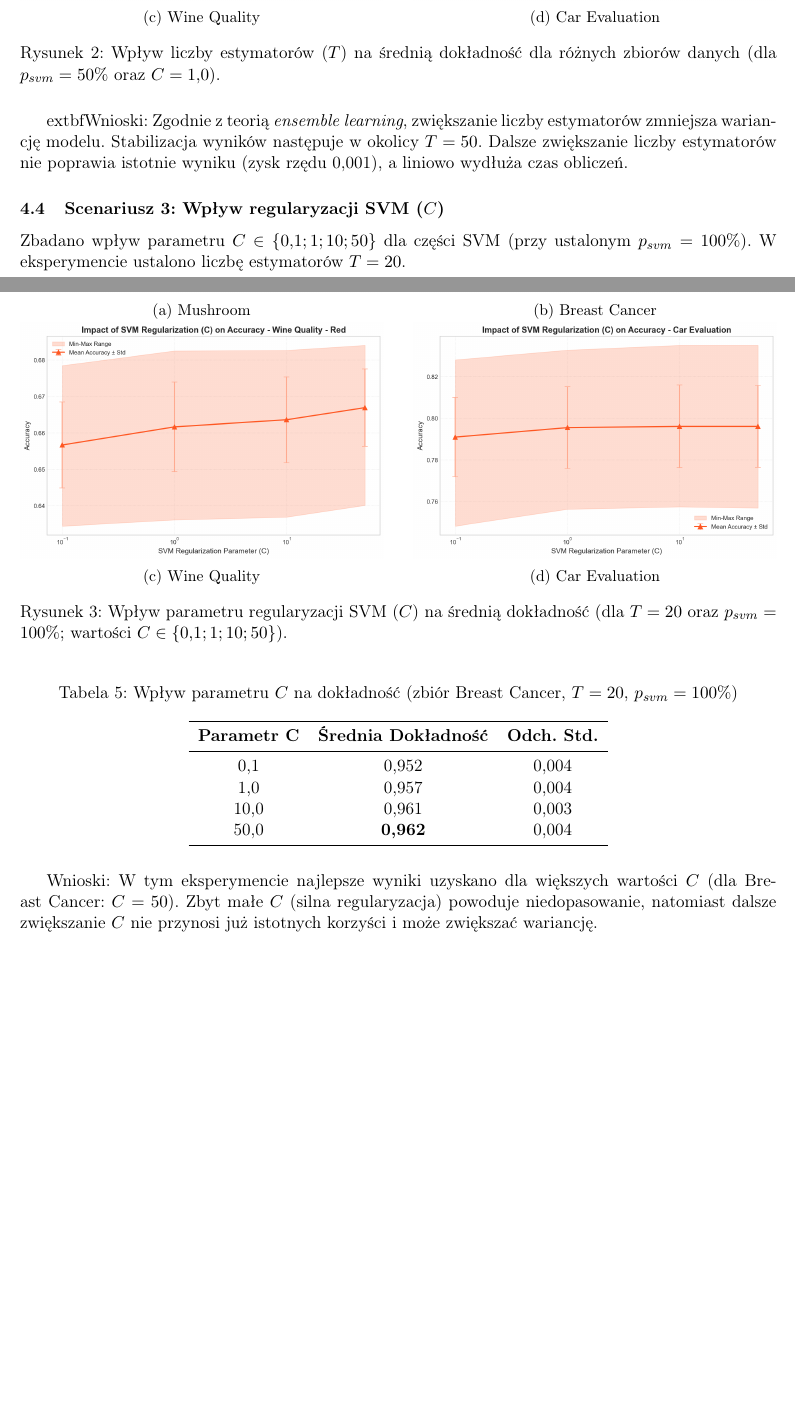
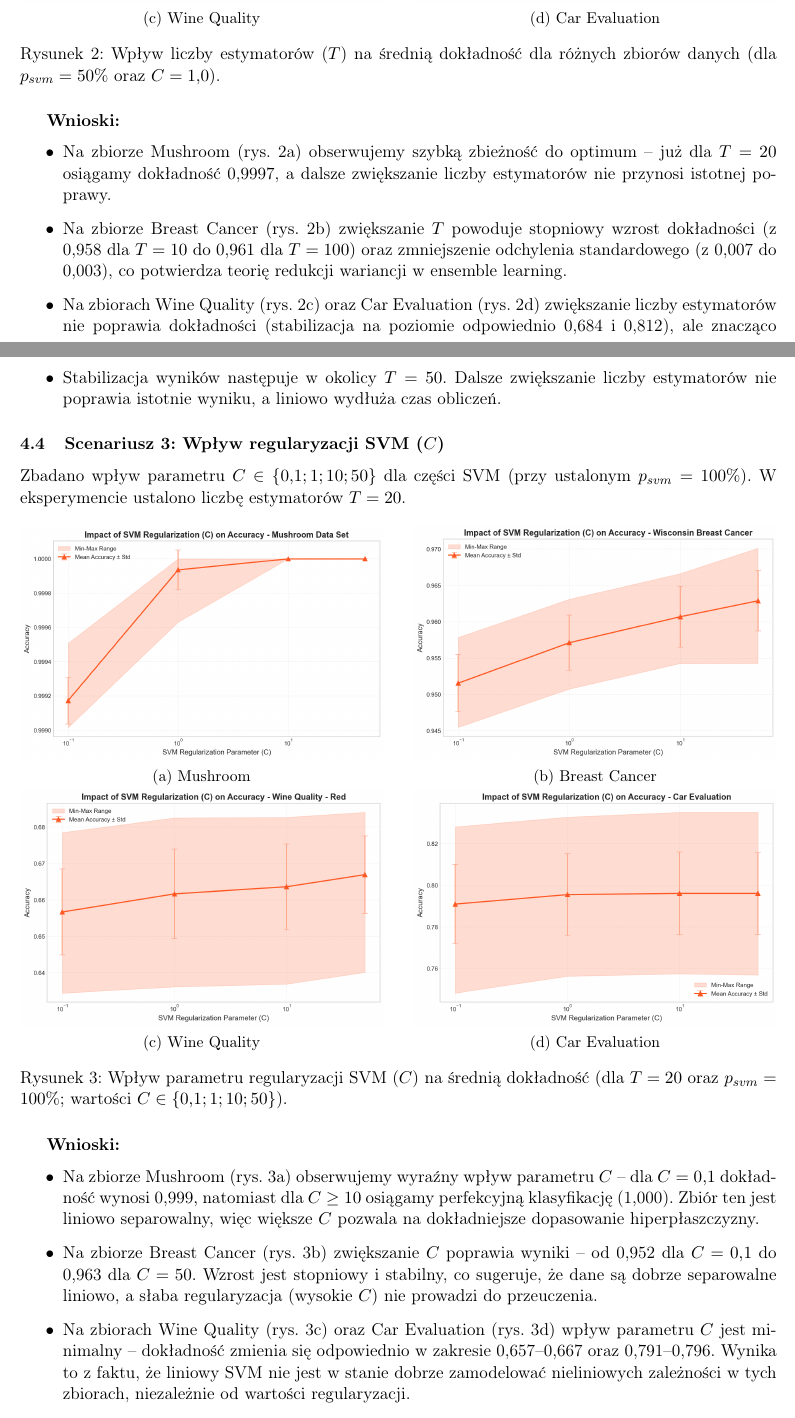
Before and after one commit to Kemo321/random-forest-svm-id3-hybrid, a LaTeX document (dokumentacja_koncowa.tex): two parts of pages 5 and 6 of 8, joined at a grey line, cut so that both start at the same text, the shorter picture padded with empty space. Compiled offline with pdfLaTeX.

Commit message:
scen 2 and 3

```diff
--- a/dokumentacja_koncowa.tex
+++ b/dokumentacja_koncowa.tex
@@ -250,9 +250,13 @@ Zbadano wpływ rozmiaru lasu $T \in \{10, 20, 50, 100\}$ na stabilność i jako
     \label{fig:estimator_count}
 \end{figure}
 
-
-    extbf{Wnioski:}
-Zgodnie z teorią \textit{ensemble learning}, zwiększanie liczby estymatorów zmniejsza wariancję modelu. Stabilizacja wyników następuje w okolicy $T=50$. Dalsze zwiększanie liczby estymatorów nie poprawia istotnie wyniku (zysk rzędu 0,001), a liniowo wydłuża czas obliczeń.
+\textbf{Wnioski:}
+\begin{itemize}
+    \item Na zbiorze Mushroom (rys.~\ref{fig:estimator_count}a) obserwujemy szybką zbieżność do optimum -- już dla $T=20$ osiągamy dokładność 0,9997, a dalsze zwiększanie liczby estymatorów nie przynosi istotnej poprawy.
+    \item Na zbiorze Breast Cancer (rys.~\ref{fig:estimator_count}b) zwiększanie $T$ powoduje stopniowy wzrost dokładności (z 0,958 dla $T=10$ do 0,961 dla $T=100$) oraz zmniejszenie odchylenia standardowego (z 0,007 do 0,003), co potwierdza teorię redukcji wariancji w ensemble learning.
+    \item Na zbiorach Wine Quality (rys.~\ref{fig:estimator_count}c) oraz Car Evaluation (rys.~\ref{fig:estimator_count}d) zwiększanie liczby estymatorów nie poprawia dokładności (stabilizacja na poziomie odpowiednio 0,684 i 0,812), ale znacząco zmniejsza wariancję wyników -- odchylenie standardowe spada z 0,019 do 0,004 dla Wine Quality i z 0,017 do 0,010 dla Car Evaluation.
+    \item Stabilizacja wyników następuje w okolicy $T=50$. Dalsze zwiększanie liczby estymatorów nie poprawia istotnie wyniku, a liniowo wydłuża czas obliczeń.
+\end{itemize}
 
 \subsection{Scenariusz 3: Wpływ regularyzacji SVM ($C$)}
 Zbadano wpływ parametru $C \in \{0{,}1; 1; 10; 50\}$ dla części SVM (przy ustalonym $p_{svm}=100\%$). W eksperymencie ustalono liczbę estymatorów $T=20$.
@@ -286,23 +290,13 @@ Zbadano wpływ parametru $C \in \{0{,}1; 1; 10; 50\}$ dla części SVM (przy ust
     \label{fig:svm_C}
 \end{figure}
 
-\begin{table}[H]
-    \centering
-    \caption{Wpływ parametru $C$ na dokładność (zbiór Breast Cancer, $T=20$, $p_{svm}=100\%$)}
-    \begin{tabular}{ccc}
-        \toprule
-        \textbf{Parametr C} & \textbf{Średnia Dokładność} & \textbf{Odch. Std.} \\
-        \midrule
-        0,1 & 0,952 & 0,004 \\
-        1,0 & 0,957 & 0,004 \\
-        10,0 & 0,961 & 0,003 \\
-        50,0 & \textbf{0,962} & 0,004 \\
-        \bottomrule
-    \end{tabular}
-\end{table}
-
-Wnioski:
-W tym eksperymencie najlepsze wyniki uzyskano dla większych wartości $C$ (dla Breast Cancer: \textbf{$C=50$}). Zbyt małe $C$ (silna regularyzacja) powoduje niedopasowanie, natomiast dalsze zwiększanie $C$ nie przynosi już istotnych korzyści i może zwiększać wariancję.
+\textbf{Wnioski:}
+\begin{itemize}
+    \item Na zbiorze Mushroom (rys.~\ref{fig:svm_C}a) obserwujemy wyraźny wpływ parametru $C$ -- dla $C=0{,}1$ dokładność wynosi 0,999, natomiast dla $C \geq 10$ osiągamy perfekcyjną klasyfikację (1,000). Zbiór ten jest liniowo separowalny, więc większe $C$ pozwala na dokładniejsze dopasowanie hiperpłaszczyzny.
+    \item Na zbiorze Breast Cancer (rys.~\ref{fig:svm_C}b) zwiększanie $C$ poprawia wyniki -- od 0,952 dla $C=0{,}1$ do 0,963 dla $C=50$. Wzrost jest stopniowy i stabilny, co sugeruje, że dane są dobrze separowalne liniowo, a słaba regularyzacja (wysokie $C$) nie prowadzi do przeuczenia.
+    \item Na zbiorach Wine Quality (rys.~\ref{fig:svm_C}c) oraz Car Evaluation (rys.~\ref{fig:svm_C}d) wpływ parametru $C$ jest minimalny -- dokładność zmienia się odpowiednio w zakresie 0,657--0,667 oraz 0,791--0,796. Wynika to z faktu, że liniowy SVM nie jest w stanie dobrze zamodelować nieliniowych zależności w tych zbiorach, niezależnie od wartości regularyzacji.
+    \item Ogólnie, zbyt małe $C$ (silna regularyzacja) powoduje niedopasowanie modelu, natomiast dla zbiorów nieliniowych zwiększanie $C$ nie przynosi istotnych korzyści.
+\end{itemize}
 
 \subsection{Analiza błędów - Macierze Pomyłek (Heatmapy)}
 Poniżej przedstawiono zagregowane macierze pomyłek (suma z 25 uruchomień) dla modelu hybrydowego ($T=50$, $p_{svm}=50\%$, $C=1{,}0$). Pozwala to ocenić, które klasy są mylone najczęściej.
```
Also changed, not shown: dokumentacja_koncowa.pdf.
